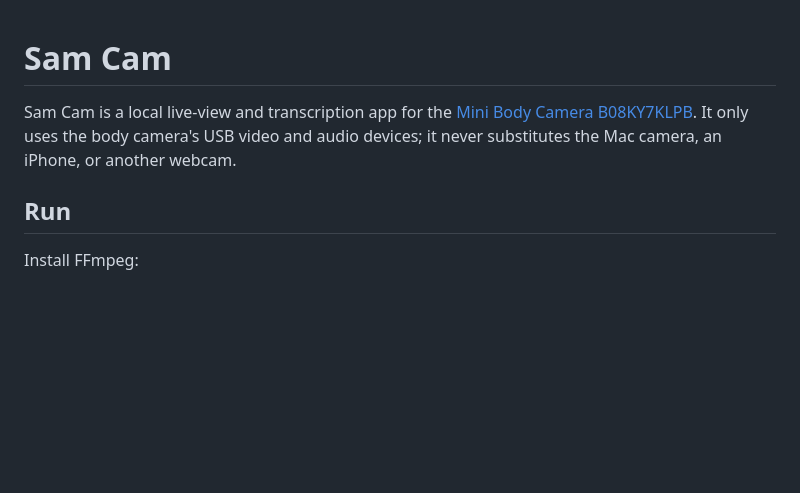
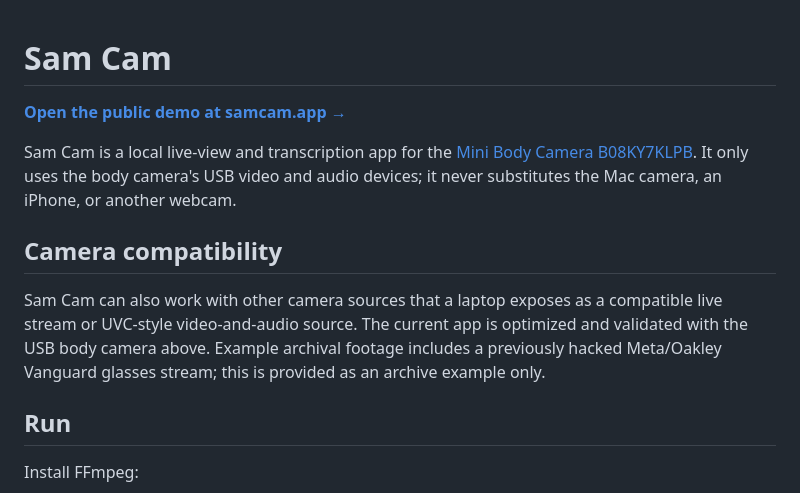
Before and after one commit to cgnorthcutt/samcam, a Markdown page: README.md, the part around the change. Drawn GitHub-style; blank space fills up the shorter version.

Commit message:
Clarify camera compatibility in README

```diff
--- a/README.md
+++ b/README.md
@@ -1,9 +1,19 @@
 # Sam Cam
+
+[**Open the public demo at samcam.app →**](https://samcam.app)
 
 Sam Cam is a local live-view and transcription app for the
 [Mini Body Camera B08KY7KLPB](https://www.amazon.com/dp/B08KY7KLPB). It only
 uses the body camera's USB video and audio devices; it never substitutes the
 Mac camera, an iPhone, or another webcam.
+
+## Camera compatibility
+
+Sam Cam can also work with other camera sources that a laptop exposes as a
+compatible live stream or UVC-style video-and-audio source. The current app is
+optimized and validated with the USB body camera above. Example archival
+footage includes a previously hacked Meta/Oakley Vanguard glasses stream; this
+is provided as an archive example only.
 
 ## Run
 
```
